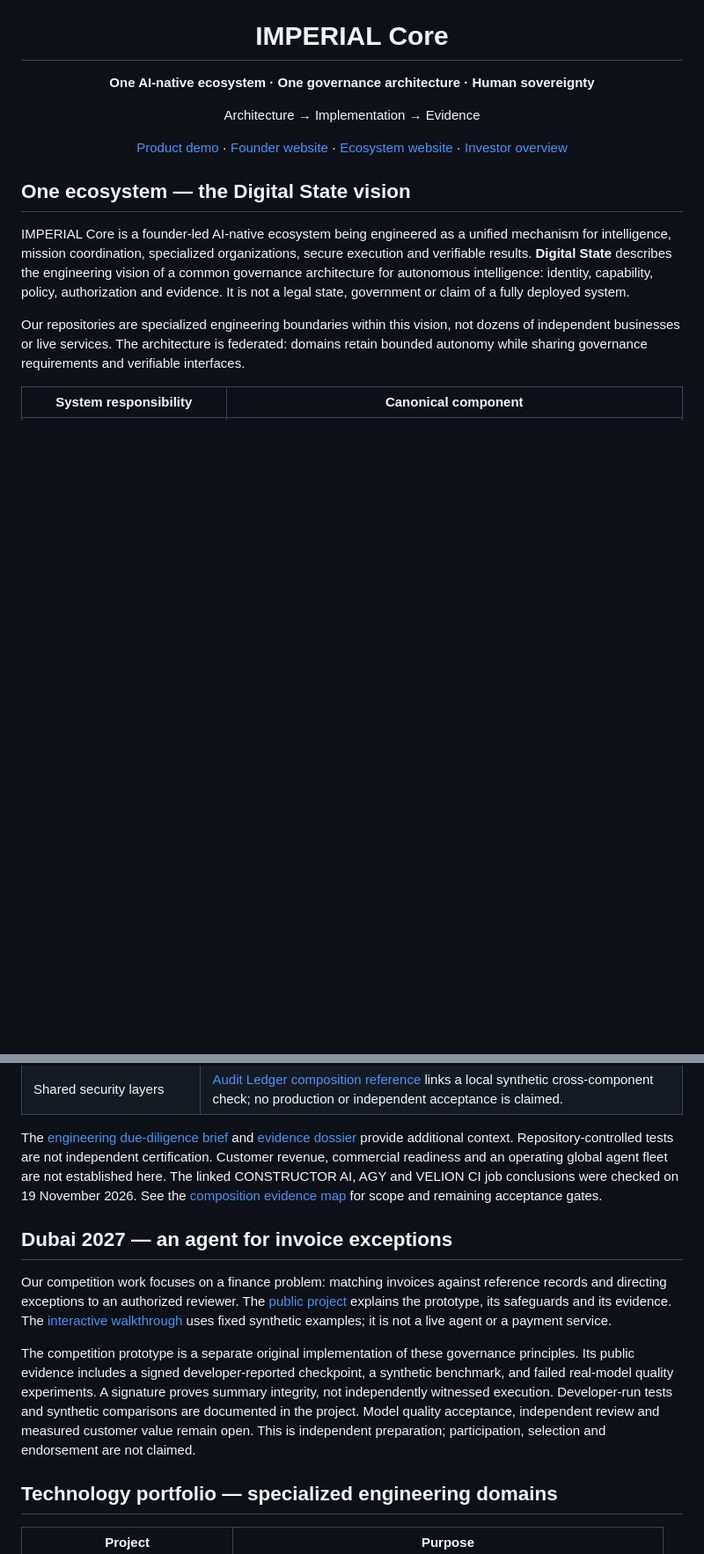
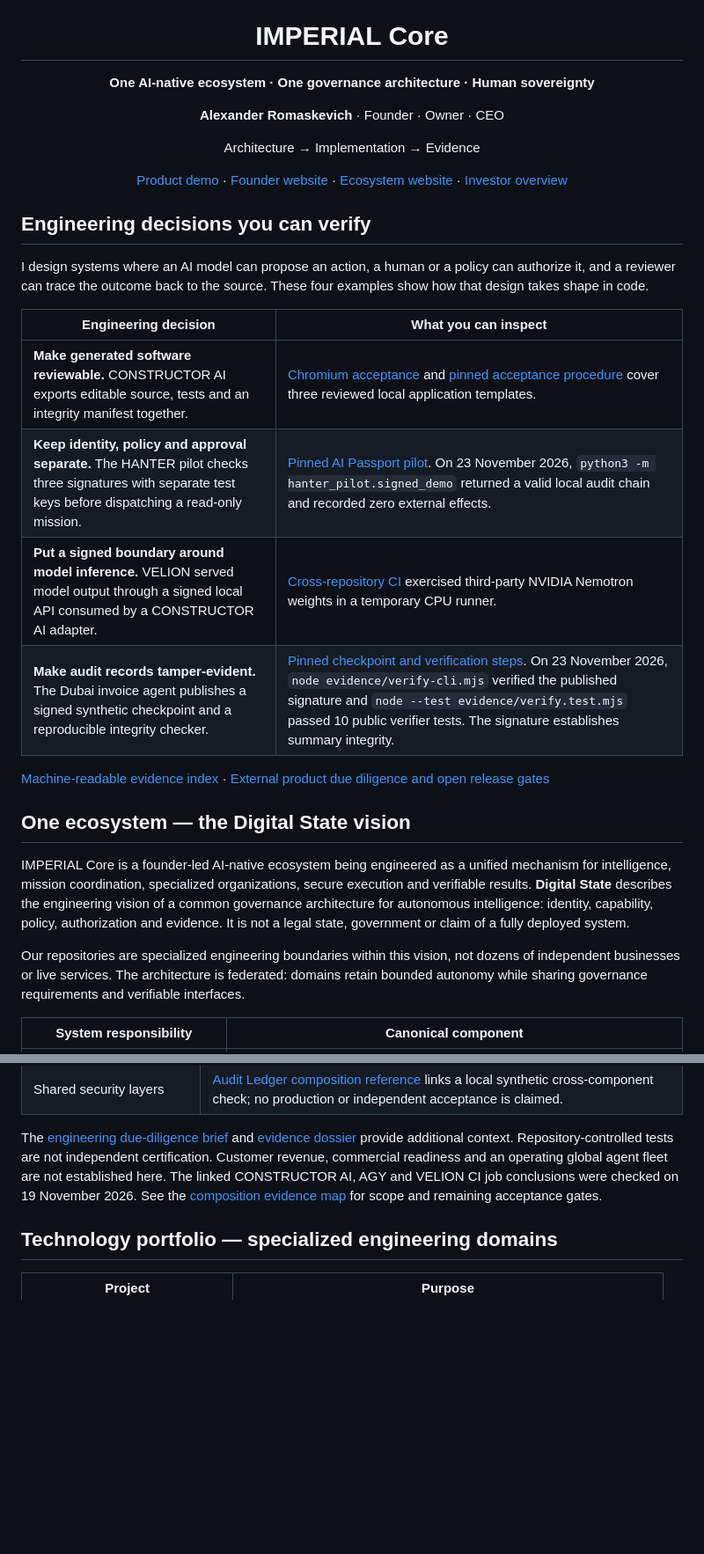
Before and after one commit to oromaskevic23-cmd/oromaskevic23-cmd, a Markdown page: README.md, 2 parts joined by grey strips. Shown at 88% size. GitHub-like rendering; blank space fills up the shorter version.

```diff
--- a/README.md
+++ b/README.md
@@ -8,6 +8,7 @@
 
 <h1 align="center">IMPERIAL Core</h1>
 <p align="center"><strong>One AI-native ecosystem · One governance architecture · Human sovereignty</strong></p>
+<p align="center"><strong>Alexander Romaskevich</strong> · Founder · Owner · CEO</p>
 <p align="center">Architecture → Implementation → Evidence</p>
 
 <p align="center">
@@ -16,6 +17,19 @@
   <a href="https://oromaskevic23-cmd.github.io/Capital-Core-Public/">Ecosystem website</a> ·
   <a href="https://github.com/oromaskevic23-cmd/oromaskevic23-cmd/blob/main/docs/CONSTRUCTOR_AI_INVESTOR_OVERVIEW.md">Investor overview</a>
 </p>
+
+## Engineering decisions you can verify
+
+I design systems where an AI model can propose an action, a human or a policy can authorize it, and a reviewer can trace the outcome back to the source. These four examples show how that design takes shape in code.
+
+| Engineering decision | What you can inspect |
+| --- | --- |
+| **Make generated software reviewable.** CONSTRUCTOR AI exports editable source, tests and an integrity manifest together. | [Chromium acceptance](https://github.com/oromaskevic23-cmd/CONSTRUCTOR-AI/actions/runs/42001525556) and [pinned acceptance procedure](https://github.com/oromaskevic23-cmd/CONSTRUCTOR-AI/blob/898d1abe2616cb92104b64dc126e0875cc9acddf/docs/FLAGSHIP_ACCEPTANCE.md) cover three reviewed local application templates. |
+| **Keep identity, policy and approval separate.** The HANTER pilot checks three signatures with separate test keys before dispatching a read-only mission. | [Pinned AI Passport pilot](https://github.com/oromaskevic23-cmd/HANTER-Public/blob/8f249d0a1edb7ac088e138a112982fa579f5bba3/hanter_pilot/ED25519_PASSPORT.md). On 23 November 2026, `python3 -m hanter_pilot.signed_demo` returned a valid local audit chain and recorded zero external effects. |
+| **Put a signed boundary around model inference.** VELION served model output through a signed local API consumed by a CONSTRUCTOR AI adapter. | [Cross-repository CI](https://github.com/oromaskevic23-cmd/VELION-LLM-Public/actions/runs/40683989519) exercised third-party NVIDIA Nemotron weights in a temporary CPU runner. |
+| **Make audit records tamper-evident.** The Dubai invoice agent publishes a signed synthetic checkpoint and a reproducible integrity checker. | [Pinned checkpoint and verification steps](https://github.com/oromaskevic23-cmd/IMPERIAL-DUBAI-2027-Public/blob/d38975e2ed33cb6427ffa805cf6475bdd9b9385c/EVIDENCE.md). On 23 November 2026, `node evidence/verify-cli.mjs` verified the published signature and `node --test evidence/verify.test.mjs` passed 10 public verifier tests. The signature establishes summary integrity. |
+
+[Machine-readable evidence index](docs/EVIDENCE_INDEX.json) · [External product due diligence and open release gates](docs/EXTERNAL_PRODUCT_DUE_DILIGENCE_20261121.md)
 
 ## One ecosystem — the Digital State vision
 
@@ -83,12 +97,6 @@ These are specific, inspectable development records, not commercial or productio
 
 The [engineering due-diligence brief](docs/ENGINEERING_DUE_DILIGENCE_20261109.md) and [evidence dossier](https://oromaskevic23-cmd.github.io/oromaskevic23-cmd/engineering/) provide additional context. Repository-controlled tests are not independent certification. Customer revenue, commercial readiness and an operating global agent fleet are not established here. The linked CONSTRUCTOR AI, AGY and VELION CI job conclusions were checked on 19 November 2026. See the [composition evidence map](docs/UNIFIED_ECOSYSTEM_EVIDENCE.md) for scope and remaining acceptance gates.
 
-## Dubai 2027 — an agent for invoice exceptions
-
-Our competition work focuses on a finance problem: matching invoices against reference records and directing exceptions to an authorized reviewer. The [public project](https://github.com/oromaskevic23-cmd/IMPERIAL-DUBAI-2027-Public) explains the prototype, its safeguards and its evidence. The [interactive walkthrough](https://oromaskevic23-cmd.github.io/oromaskevic23-cmd/dubai-2027/) uses fixed synthetic examples; it is not a live agent or a payment service.
-
-The competition prototype is a separate original implementation of these governance principles. Its public evidence includes a signed developer-reported checkpoint, a synthetic benchmark, and failed real-model quality experiments. A signature proves summary integrity, not independently witnessed execution. Developer-run tests and synthetic comparisons are documented in the project. Model quality acceptance, independent review and measured customer value remain open. This is independent preparation; participation, selection and endorsement are not claimed.
-
 ## Technology portfolio — specialized engineering domains
 
 | Project | Purpose |
```
Also changed, not shown: other parts of README.md (+11 -1 lines), assets/dubai-social-preview-20261123.jpg (added), 1 other file.
